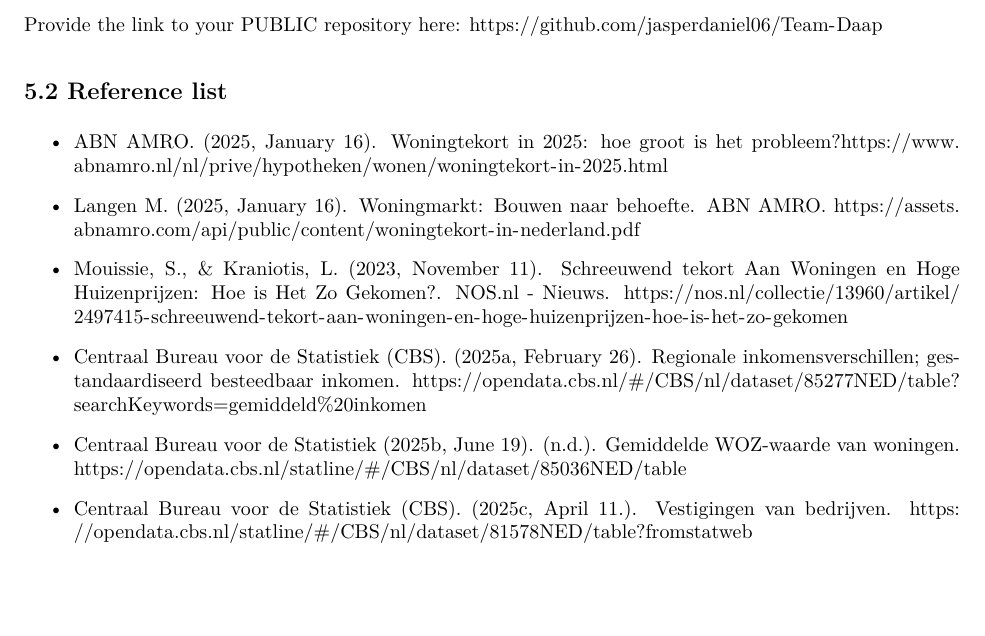
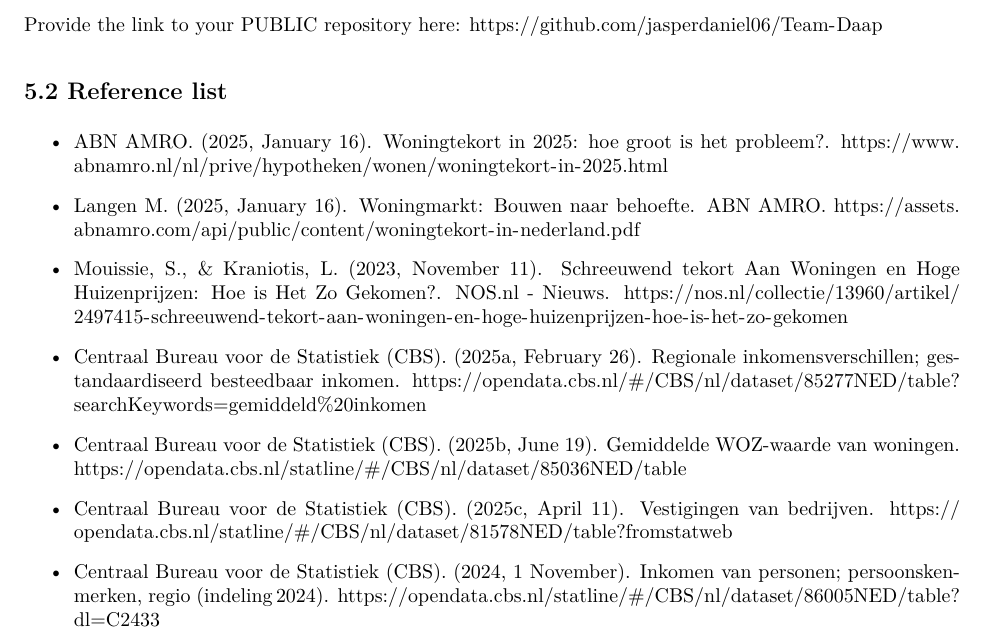
Before and after one commit to jasperdaniel06/Team-Daap, an R Markdown document (Template_Assignment.Rmd): part of page 10 of 10, cut so that both start at the same text, the shorter picture padded with empty space. The pictures show the output file Template_Assignment.pdf that the author committed with the source.

Commit message:
added the last reference into the reference list and put the reference into the text where the dataset is mentioned.

```diff
--- a/Template_Assignment.Rmd
+++ b/Template_Assignment.Rmd
@@ -660,7 +660,7 @@
 
 ## 5.2 Reference list
 
--   ABN AMRO. (2025, January 16). Woningtekort in 2025: hoe groot is het probleem?<https://www.abnamro.nl/nl/prive/hypotheken/wonen/woningtekort-in-2025.html>
+-   ABN AMRO. (2025, January 16). Woningtekort in 2025: hoe groot is het probleem?. <https://www.abnamro.nl/nl/prive/hypotheken/wonen/woningtekort-in-2025.html>
 
 -   Langen M. (2025, January 16). Woningmarkt: Bouwen naar behoefte. ABN AMRO. <https://assets.abnamro.com/api/public/content/woningtekort-in-nederland.pdf>
 
@@ -668,6 +668,8 @@
 
 -   Centraal Bureau voor de Statistiek (CBS). (2025a, February 26). Regionale inkomensverschillen; gestandaardiseerd besteedbaar inkomen. <https://opendata.cbs.nl/#/CBS/nl/dataset/85277NED/table?searchKeywords=gemiddeld%20inkomen>
 
--   Centraal Bureau voor de Statistiek (2025b, June 19). (n.d.). Gemiddelde WOZ-waarde van woningen. <https://opendata.cbs.nl/statline/#/CBS/nl/dataset/85036NED/table>
+-   Centraal Bureau voor de Statistiek (CBS). (2025b, June 19). Gemiddelde WOZ-waarde van woningen. <https://opendata.cbs.nl/statline/#/CBS/nl/dataset/85036NED/table>
 
--   Centraal Bureau voor de Statistiek (CBS). (2025c, April 11.). Vestigingen van bedrijven. <https://opendata.cbs.nl/statline/#/CBS/nl/dataset/81578NED/table?fromstatweb>
+-   Centraal Bureau voor de Statistiek (CBS). (2025c, April 11). Vestigingen van bedrijven. <https://opendata.cbs.nl/statline/#/CBS/nl/dataset/81578NED/table?fromstatweb>
+
+-   Centraal Bureau voor de Statistiek (CBS). (2024, 1 November). Inkomen van personen; persoonskenmerken, regio (indeling 2024). <https://opendata.cbs.nl/statline/#/CBS/nl/dataset/86005NED/table?dl=C2433>
```
Also changed, not shown: Template_Assignment.pdf, Template_Assignment.Rmd (2 more changed lines).
